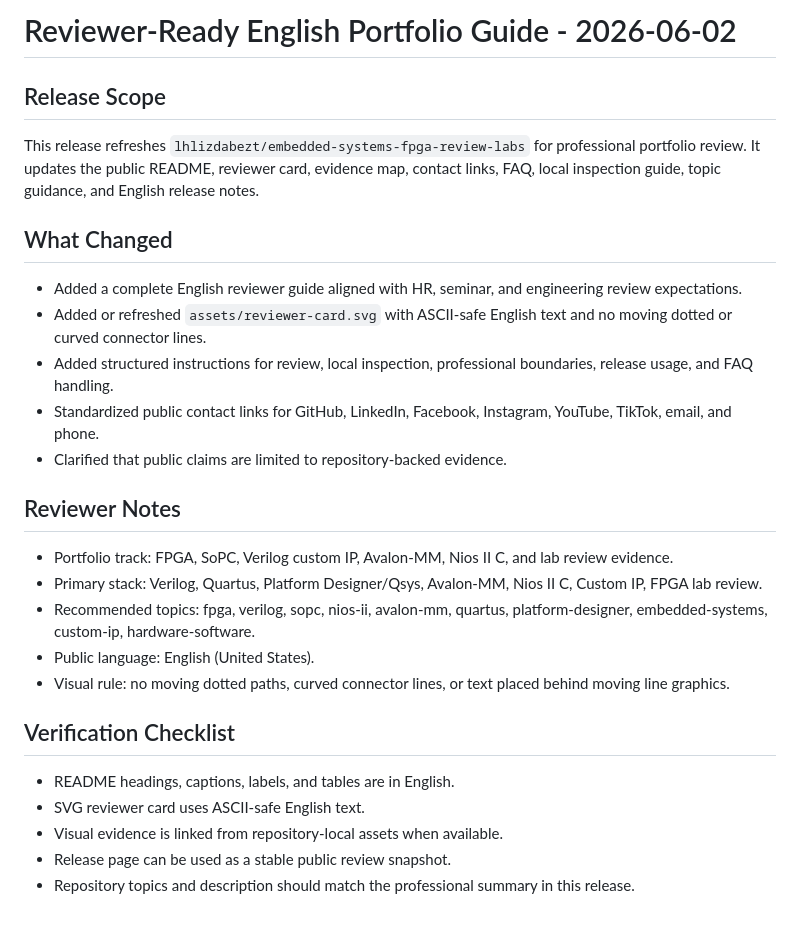
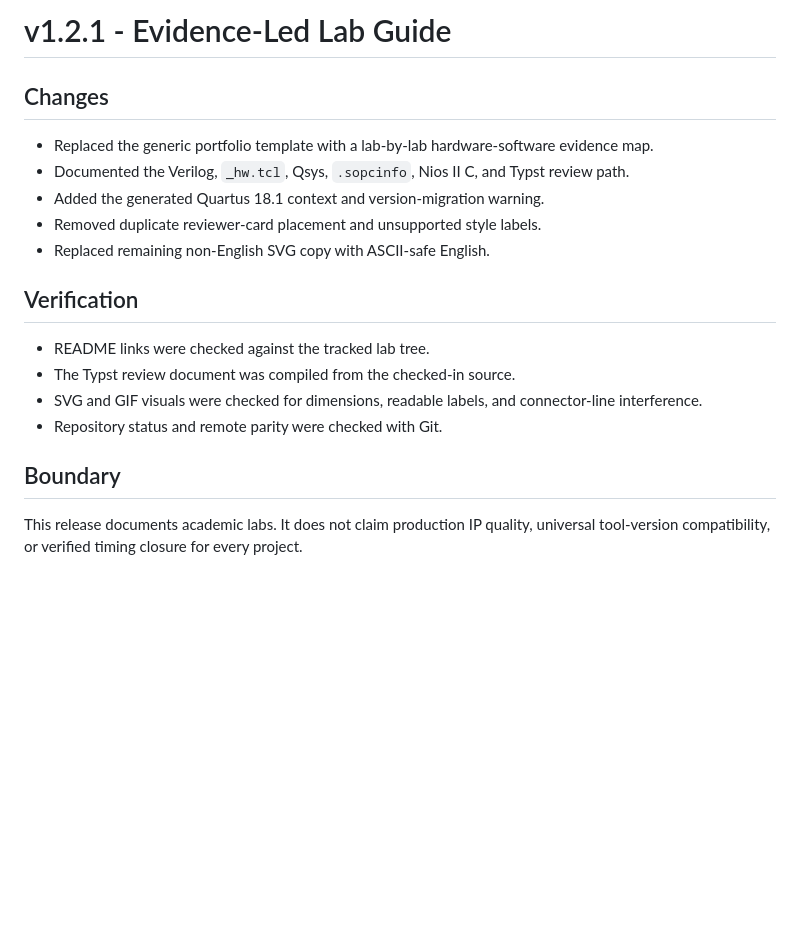
Before and after one commit to lhlizdabezt/embedded-systems-fpga-review-labs, a Markdown page: RELEASE_NOTES.md, the part around the change. Drawn GitHub-style; blank space fills up the shorter version.

```diff
--- a/RELEASE_NOTES.md
+++ b/RELEASE_NOTES.md
@@ -1,29 +1,20 @@
-# Reviewer-Ready English Portfolio Guide - 2026-06-02
+# v1.2.1 - Evidence-Led Lab Guide
 
-## Release Scope
+## Changes
 
-This release refreshes `lhlizdabezt/embedded-systems-fpga-review-labs` for professional portfolio review. It updates the public README, reviewer card, evidence map, contact links, FAQ, local inspection guide, topic guidance, and English release notes.
+- Replaced the generic portfolio template with a lab-by-lab hardware-software evidence map.
+- Documented the Verilog, `_hw.tcl`, Qsys, `.sopcinfo`, Nios II C, and Typst review path.
+- Added the generated Quartus 18.1 context and version-migration warning.
+- Removed duplicate reviewer-card placement and unsupported style labels.
+- Replaced remaining non-English SVG copy with ASCII-safe English.
 
-## What Changed
+## Verification
 
-- Added a complete English reviewer guide aligned with HR, seminar, and engineering review expectations.
-- Added or refreshed `assets/reviewer-card.svg` with ASCII-safe English text and no moving dotted or curved connector lines.
-- Added structured instructions for review, local inspection, professional boundaries, release usage, and FAQ handling.
-- Standardized public contact links for GitHub, LinkedIn, Facebook, Instagram, YouTube, TikTok, email, and phone.
-- Clarified that public claims are limited to repository-backed evidence.
+- README links were checked against the tracked lab tree.
+- The Typst review document was compiled from the checked-in source.
+- SVG and GIF visuals were checked for dimensions, readable labels, and connector-line interference.
+- Repository status and remote parity were checked with Git.
 
-## Reviewer Notes
+## Boundary
 
-- Portfolio track: FPGA, SoPC, Verilog custom IP, Avalon-MM, Nios II C, and lab review evidence.
-- Primary stack: Verilog, Quartus, Platform Designer/Qsys, Avalon-MM, Nios II C, Custom IP, FPGA lab review.
-- Recommended topics: fpga, verilog, sopc, nios-ii, avalon-mm, quartus, platform-designer, embedded-systems, custom-ip, hardware-software.
-- Public language: English (United States).
-- Visual rule: no moving dotted paths, curved connector lines, or text placed behind moving line graphics.
-
-## Verification Checklist
-
-- README headings, captions, labels, and tables are in English.
-- SVG reviewer card uses ASCII-safe English text.
-- Visual evidence is linked from repository-local assets when available.
-- Release page can be used as a stable public review snapshot.
-- Repository topics and description should match the professional summary in this release.
+This release documents academic labs. It does not claim production IP quality, universal tool-version compatibility, or verified timing closure for every project.
```
Also changed, not shown: README.md (+76 -80 lines), assets/fpga-review-flow.gif, 4 other files.
